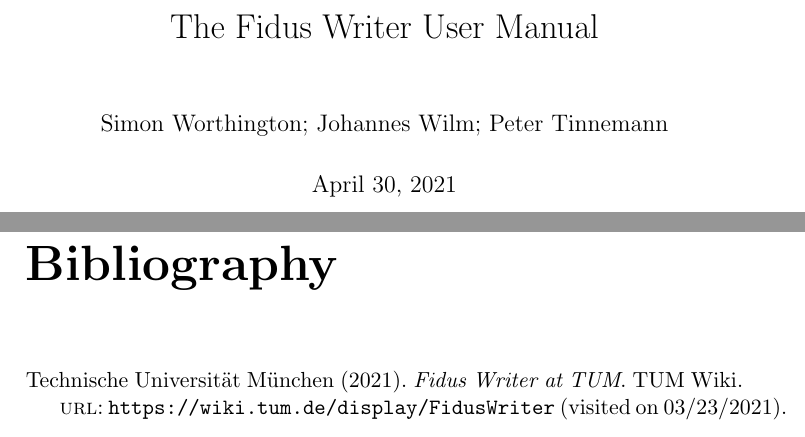
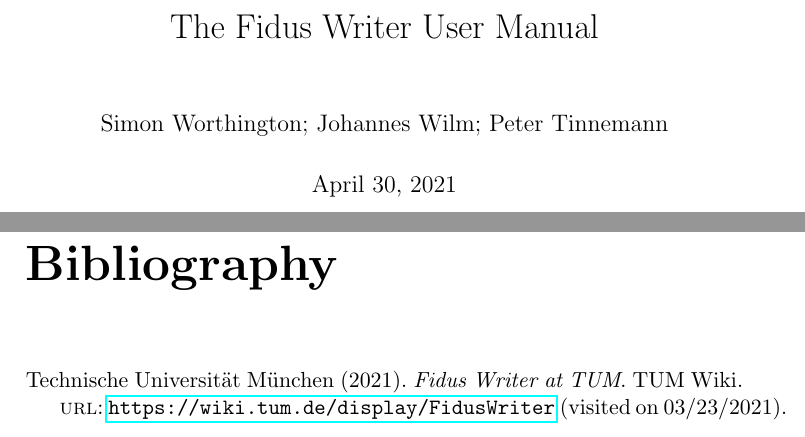
Before and after one commit to TIBHannover/Fidus-Writer-Manual, a LaTeX book (latex/book.tex): two parts of pages 1 and 21 of 21 before the commit and two parts of pages 1 and 23 of 23 after it, joined at a grey line, cut so that both start at the same text. Compiled offline with pdfLaTeX.

Commit message:
Update from Fidus Writer

```diff
--- a/latex/book.tex
+++ b/latex/book.tex
@@ -1,10 +1,12 @@
 \documentclass[11pt]{book}
 
+\usepackage{hyperref}
 
 \usepackage[backend=biber,hyperref=false,citestyle=authoryear,bibstyle=authoryear]{biblatex}
 
 \bibliography{bibliography}
 
+\usepackage{enumitem}
 \usepackage{docmute}
 \title{The Fidus Writer User Manual}
 \author{Simon Worthington; Johannes Wilm; Peter Tinnemann}
@@ -25,6 +27,8 @@
 
         \input{chapter-6}
 
+        \input{chapter-7}
+
 
 
 \printbibliography[title={Bibliography}]
```
